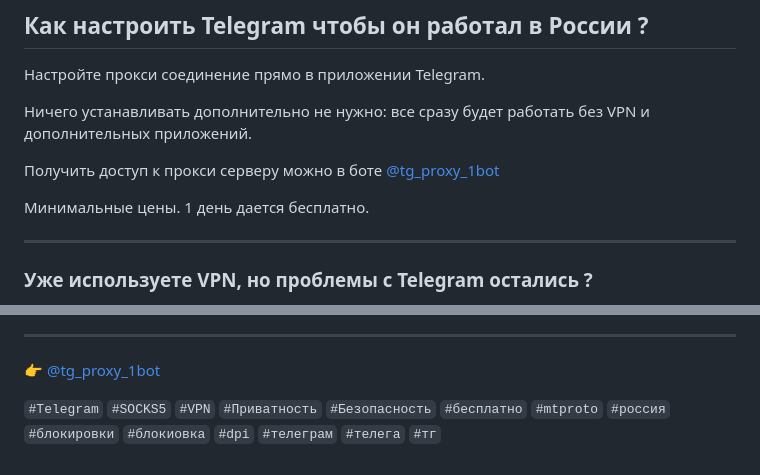
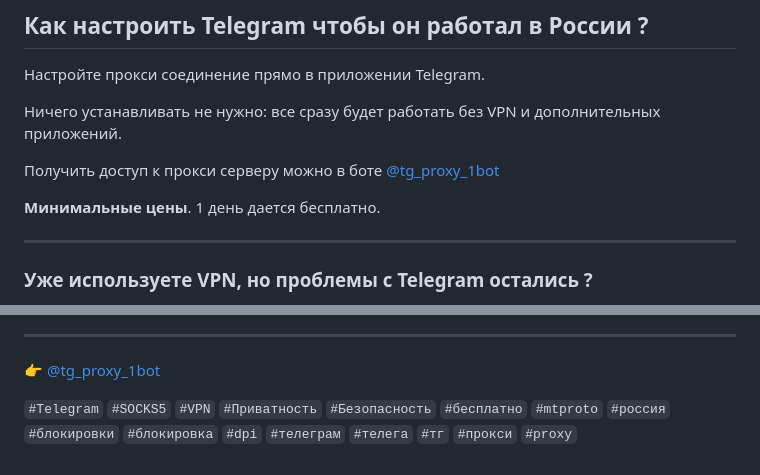
Before and after one commit to russia-telegram-proxy/russia-telegram-proxy.github.io, a Markdown page: README.md, 2 parts joined by grey strips. GitHub-like rendering.

```diff
--- a/README.md
+++ b/README.md
@@ -2,11 +2,11 @@
 
 Настройте прокси соединение прямо в приложении Telegram.
 
-Ничего устанавливать дополнительно не нужно: все сразу будет работать без VPN и дополнительных приложений.
+Ничего устанавливать не нужно: все сразу будет работать без VPN и дополнительных приложений.
 
 Получить доступ к прокси серверу можно в боте [@tg_proxy_1bot](https://t.me/tg_proxy_1bot)
 
-Минимальные цены. 1 день дается бесплатно.
+**Минимальные цены**. 1 день дается бесплатно.
 
 ---
 
@@ -50,4 +50,4 @@ VPN защищает весь телефон, прокси защищает ва
 
 👉 [@tg_proxy_1bot](https://t.me/tg_proxy_1bot)
 
-`#Telegram` `#SOCKS5` `#VPN` `#Приватность` `#Безопасность` `#бесплатно` `#mtproto` `#россия` `#блокировки` `#блокиовка` `#dpi` `#телеграм` `#телега` `#тг`
+`#Telegram` `#SOCKS5` `#VPN` `#Приватность` `#Безопасность` `#бесплатно` `#mtproto` `#россия` `#блокировки` `#блокировка` `#dpi` `#телеграм` `#телега` `#тг` `#прокси` `#proxy`
```
